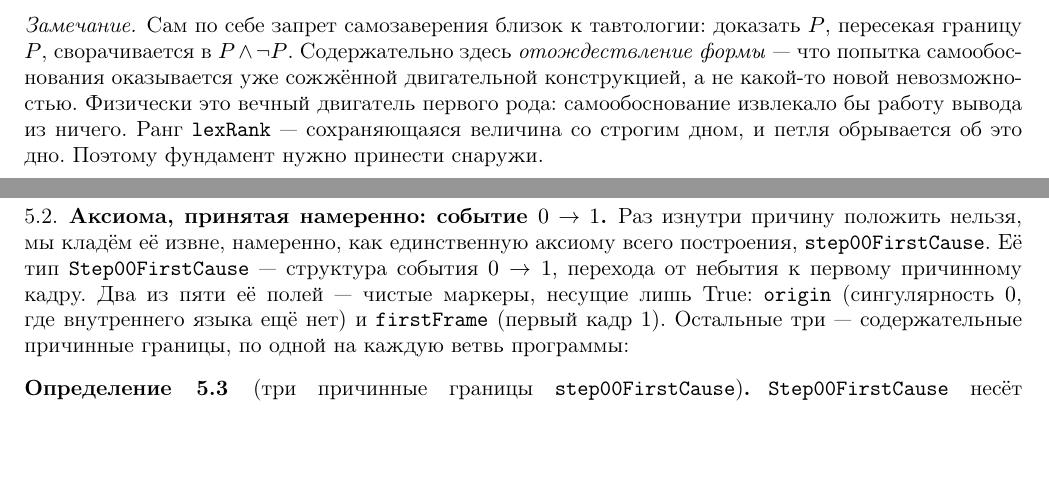
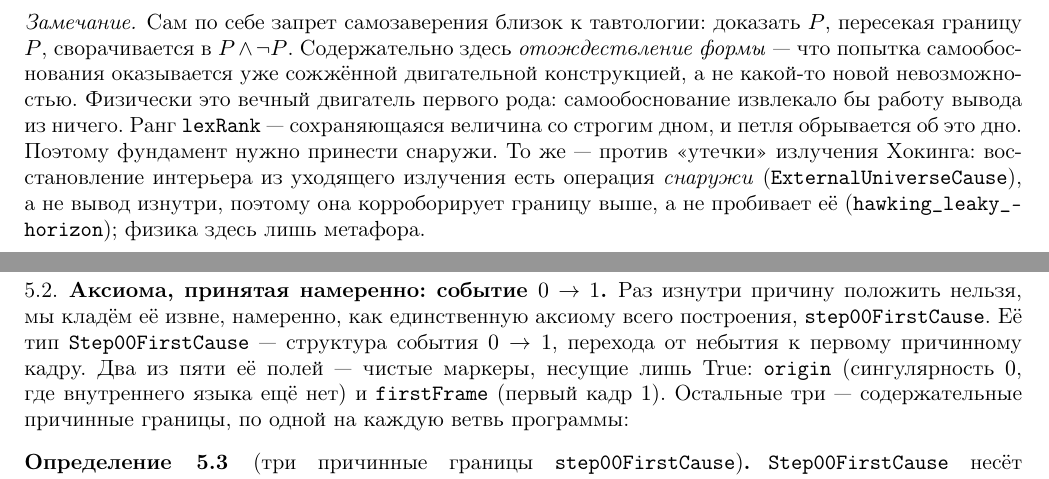
Before and after one commit to elamaunt/Euclids-path, a LaTeX paper (paper/euclids-path.ru.tex, which reads paper/sections/05-firstcause.ru.tex): two parts of pages 16 and 17 of 56, joined at a grey line, cut so that both start at the same text, the shorter picture padded with empty space. Compiled offline with pdfLaTeX.

Commit message:
Add the one Hawking line to the paper (Sec. 5, first cause)
Mirror the ch. 33 one-liner in the paper's first-cause section, appended to the
remark that ends 'the foundation must be brought in from outside': a
Hawking-radiation leak reconstructs the interior from OUTSIDE
(ExternalUniverseCause), not an inside derivation, so it corroborates
no_internalisedHorizonBoundary rather than breaching it (hawking_leaky_horizon);
the physics is only a metaphor. One strict sentence, EN + RU.

Rebuild both PDFs (EN 59 pages, RU 56 pages), no undefined refs; refresh the
arXiv tarball Sec. 5 source.

Co-Authored-By: Claude Opus 4.8 (1M context) <noreply@anthropic.com>

```diff
--- a/paper/sections/05-firstcause.ru.tex
+++ b/paper/sections/05-firstcause.ru.tex
@@ -46,7 +46,10 @@ $\lnot\,\code{InternalisedStep00HorizonBoundary}$.
 самообоснования оказывается уже сожжённой двигательной конструкцией, а не какой-то новой
 невозможностью. Физически это вечный двигатель первого рода: самообоснование извлекало бы работу
 вывода из ничего. Ранг $\code{lexRank}$ --- сохраняющаяся величина со строгим дном, и петля обрывается
-об это дно. Поэтому фундамент нужно принести снаружи.
+об это дно. Поэтому фундамент нужно принести снаружи. То же --- против «утечки» излучения Хокинга:
+восстановление интерьера из уходящего излучения есть операция \emph{снаружи} (\code{ExternalUniverseCause}),
+а не вывод изнутри, поэтому она корроборирует границу выше, а не пробивает её
+(\code{hawking\_leaky\_horizon}); физика здесь лишь метафора.
 \end{remark}
 
 \subsection{Аксиома, принятая намеренно: событие \texorpdfstring{$0\to1$}{0->1}}
```
Also changed, not shown: paper/sections/05-firstcause.en.tex (+4 -1 lines).
